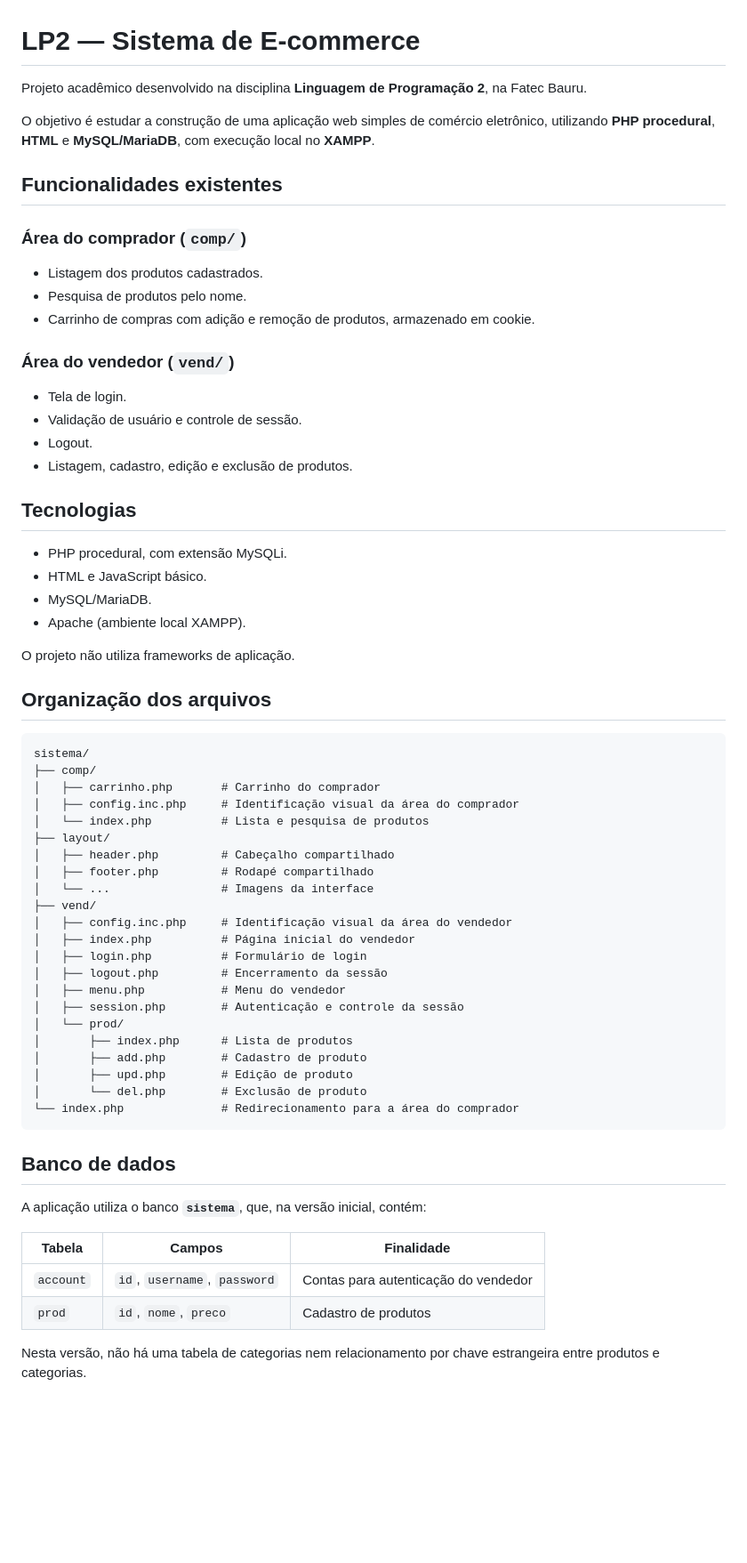
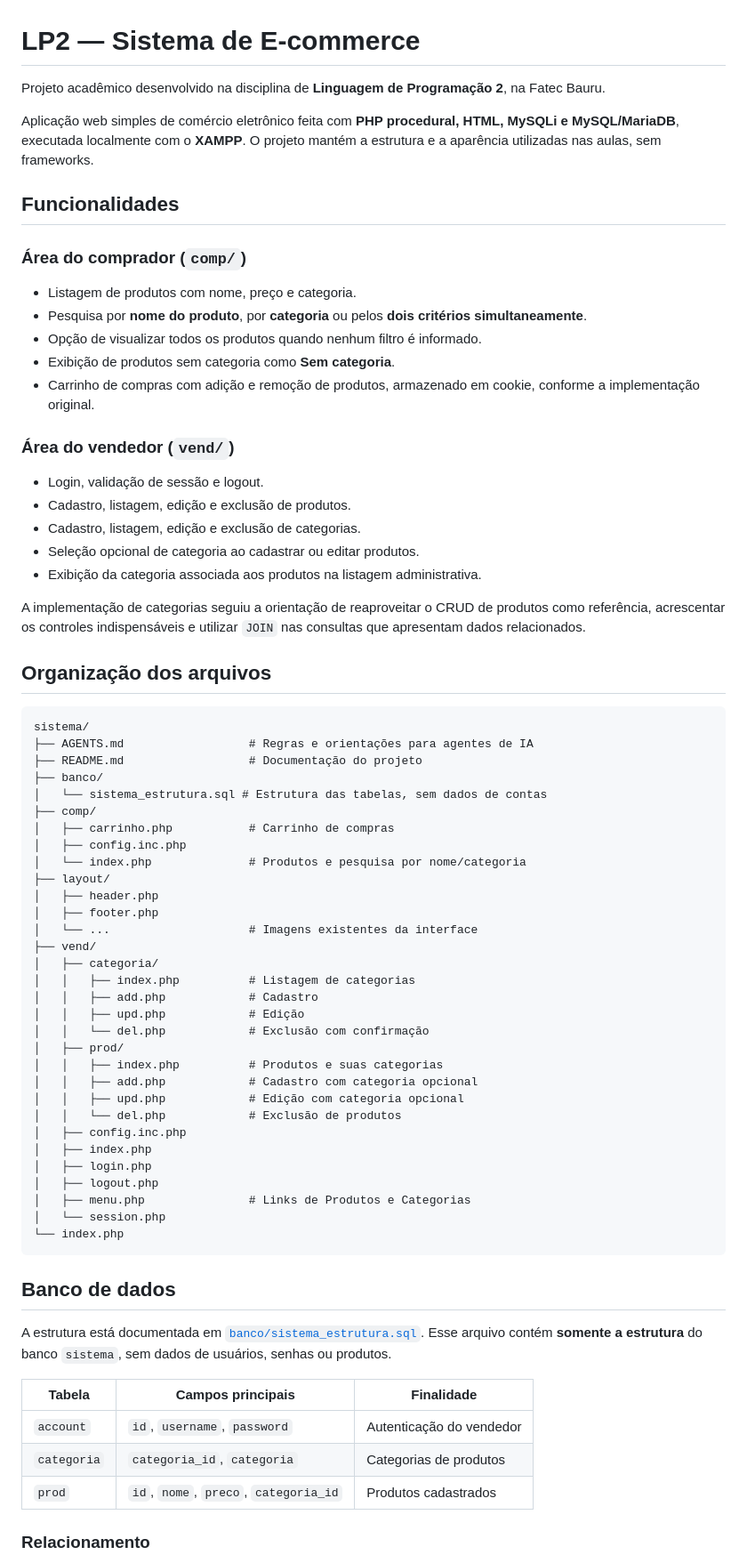
Before and after one commit to oliveiraariel/LP2-ecommerce, a Markdown page: README.md, the part around one of its changes. Shown at 89% size. GitHub-like rendering; blank space fills up the shorter version.

Commit message:
docs(readme): document completed category functionality and safe release workflow

````diff
--- a/README.md
+++ b/README.md
@@ -1,66 +1,74 @@
 # LP2 — Sistema de E-commerce
 
-Projeto acadêmico desenvolvido na disciplina **Linguagem de Programação 2**, na Fatec Bauru.
+Projeto acadêmico desenvolvido na disciplina de **Linguagem de Programação 2**, na Fatec Bauru.
 
-O objetivo é estudar a construção de uma aplicação web simples de comércio eletrônico, utilizando **PHP procedural**, **HTML** e **MySQL/MariaDB**, com execução local no **XAMPP**.
+Aplicação web simples de comércio eletrônico feita com **PHP procedural, HTML, MySQLi e MySQL/MariaDB**, executada localmente com o **XAMPP**. O projeto mantém a estrutura e a aparência utilizadas nas aulas, sem frameworks.
 
-## Funcionalidades existentes
+## Funcionalidades
 
 ### Área do comprador (`comp/`)
-- Listagem dos produtos cadastrados.
-- Pesquisa de produtos pelo nome.
-- Carrinho de compras com adição e remoção de produtos, armazenado em cookie.
+
+- Listagem de produtos com nome, preço e categoria.
+- Pesquisa por **nome do produto**, por **categoria** ou pelos **dois critérios simultaneamente**.
+- Opção de visualizar todos os produtos quando nenhum filtro é informado.
+- Exibição de produtos sem categoria como **Sem categoria**.
+- Carrinho de compras com adição e remoção de produtos, armazenado em cookie, conforme a implementação original.
 
 ### Área do vendedor (`vend/`)
-- Tela de login.
-- Validação de usuário e controle de sessão.
-- Logout.
-- Listagem, cadastro, edição e exclusão de produtos.
 
-## Tecnologias
+- Login, validação de sessão e logout.
+- Cadastro, listagem, edição e exclusão de produtos.
+- Cadastro, listagem, edição e exclusão de categorias.
+- Seleção opcional de categoria ao cadastrar ou editar produtos.
+- Exibição da categoria associada aos produtos na listagem administrativa.
 
-- PHP procedural, com extensão MySQLi.
-- HTML e JavaScript básico.
-- MySQL/MariaDB.
-- Apache (ambiente local XAMPP).
-
-O projeto não utiliza frameworks de aplicação.
+A implementação de categorias seguiu a orientação de reaproveitar o CRUD de produtos como referência, acrescentar os controles indispensáveis e utilizar `JOIN` nas consultas que apresentam dados relacionados.
 
 ## Organização dos arquivos
 
 ```text
 sistema/
+├── AGENTS.md                  # Regras e orientações para agentes de IA
+├── README.md                  # Documentação do projeto
+├── banco/
+│   └── sistema_estrutura.sql # Estrutura das tabelas, sem dados de contas
 ├── comp/
-│   ├── carrinho.php       # Carrinho do comprador
-│   ├── config.inc.php     # Identificação visual da área do comprador
-│   └── index.php          # Lista e pesquisa de produtos
+│   ├── carrinho.php           # Carrinho de compras
+│   ├── config.inc.php
+│   └── index.php              # Produtos e pesquisa por nome/categoria
 ├── layout/
-│   ├── header.php         # Cabeçalho compartilhado
-│   ├── footer.php         # Rodapé compartilhado
-│   └── ...                # Imagens da interface
+│   ├── header.php
+│   ├── footer.php
+│   └── ...                    # Imagens existentes da interface
 ├── vend/
-│   ├── config.inc.php     # Identificação visual da área do vendedor
-│   ├── index.php          # Página inicial do vendedor
-│   ├── login.php          # Formulário de login
-│   ├── logout.php         # Encerramento da sessão
-│   ├── menu.php           # Menu do vendedor
-│   ├── session.php        # Autenticação e controle da sessão
-│   └── prod/
-│       ├── index.php      # Lista de produtos
-│       ├── add.php        # Cadastro de produto
-│       ├── upd.php        # Edição de produto
-│       └── del.php        # Exclusão de produto
-└── index.php              # Redirecionamento para a área do comprador
+│   ├── categoria/
+│   │   ├── index.php          # Listagem de categorias
+│   │   ├── add.php            # Cadastro
+│   │   ├── upd.php            # Edição
+│   │   └── del.php            # Exclusão com confirmação
+│   ├── prod/
+│   │   ├── index.php          # Produtos e suas categorias
+│   │   ├── add.php            # Cadastro com categoria opcional
+│   │   ├── upd.php            # Edição com categoria opcional
+│   │   └── del.php            # Exclusão de produtos
+│   ├── config.inc.php
+│   ├── index.php
+│   ├── login.php
+│   ├── logout.php
+│   ├── menu.php               # Links de Produtos e Categorias
+│   └── session.php
+└── index.php
 ```
 
 ## Banco de dados
 
-A aplicação utiliza o banco **`sistema`**, que, na versão inicial, contém:
+A estrutura está documentada em [`banco/sistema_estrutura.sql`](banco/sistema_estrutura.sql). Esse arquivo contém **somente a estrutura** do banco `sistema`, sem dados de usuários, senhas ou produtos.
 
-| Tabela | Campos | Finalidade |
+| Tabela | Campos principais | Finalidade |
 | --- | --- | --- |
-| `account` | `id`, `username`, `password` | Contas para autenticação do vendedor |
-| `prod` | `id`, `nome`, `preco` | Cadastro de produtos |
+| `account` | `id`, `username`, `password` | Autenticação do vendedor |
+| `categoria` | `categoria_id`, `categoria` | Categorias de produtos |
+| `prod` | `id`, `nome`, `preco`, `categoria_id` | Produtos cadastrados |
 
-Nesta versão, não há uma tabela de categorias nem relacionamento por chave estrangeira entre produtos e categorias.
+### Relacionamento
 
````
Also changed, not shown: other parts of README.md (+43 -20 lines).
